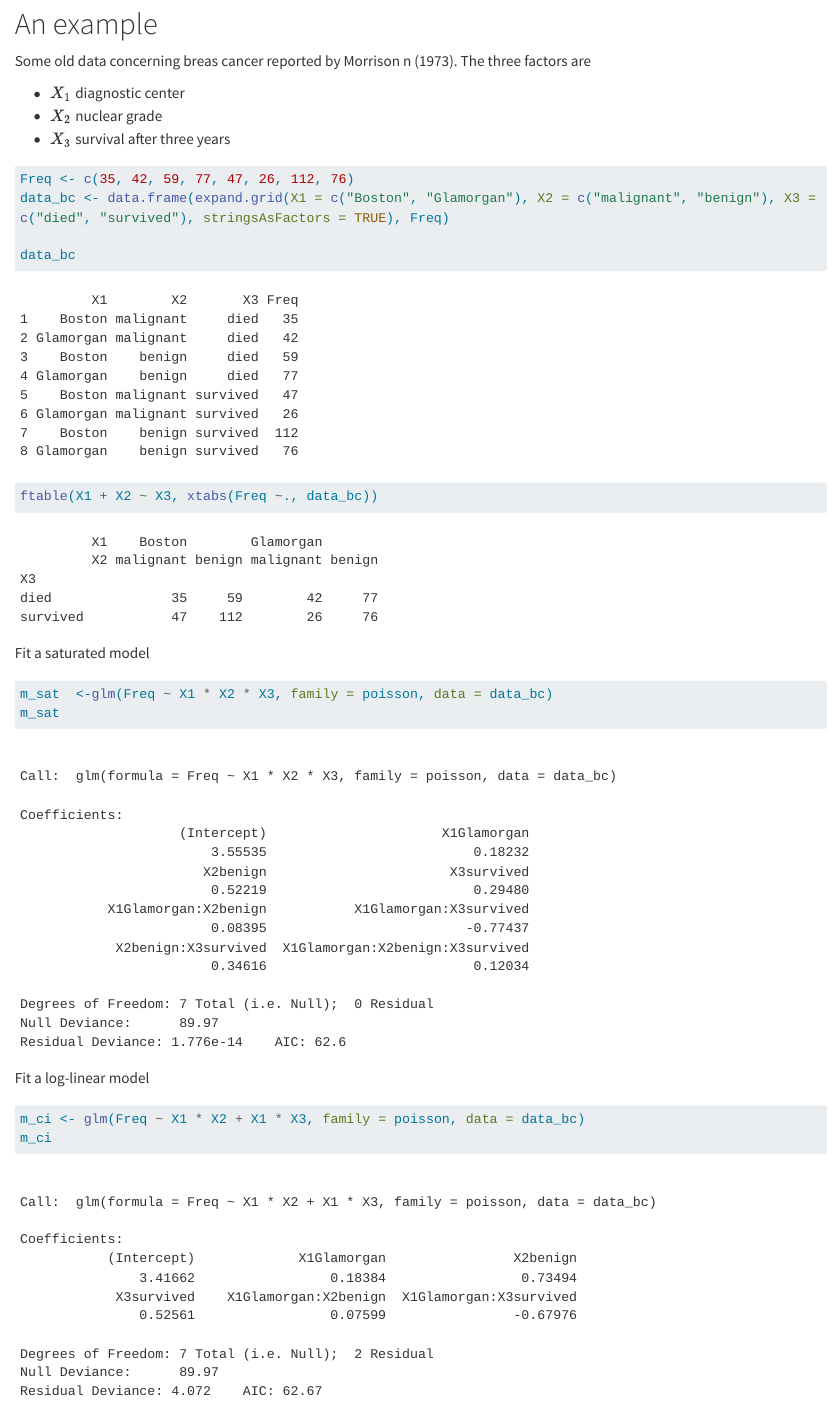
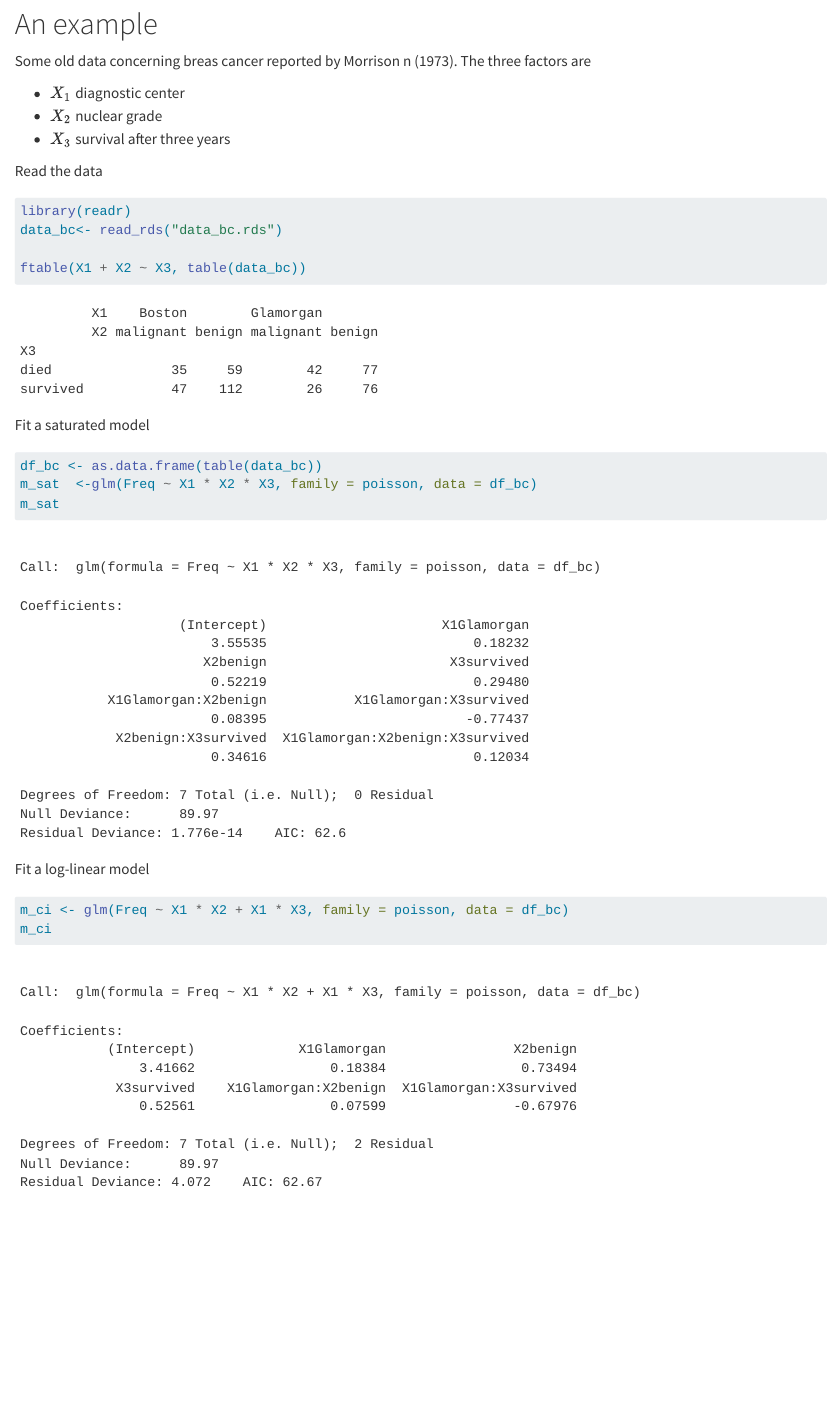
Before and after one commit to StaThin/FlorencePhD2025, a Quarto document (graph_loglin.qmd): the page in a window 1100 px wide, from 1550 px down. Rendered offline with R 4.5, knitr and Pandoc in place of Quarto, with nearby package versions; some code elsewhere in the file could not run offline; long lines of code are wrapped.

Commit message:
data and analysis

````diff
--- a/graph_loglin.qmd
+++ b/graph_loglin.qmd
@@ -76,26 +76,33 @@ Some old data concerning breas cancer reported by Morrison n (1973). The three f
 - $X_2$ nuclear grade
 - $X_3$ survival after three years
 
+
+Read the data
+
 ```{r}
+#| include: false
 Freq <- c(35, 42, 59, 77, 47, 26, 112, 76)
 data_bc <- data.frame(expand.grid(X1 = c("Boston", "Glamorgan"), X2 = c("malignant", "benign"), X3 = c("died", "survived"), stringsAsFactors = TRUE), Freq)
+```
+```{r}
+library(readr)
+data_bc<- read_rds("data_bc.rds")
 
-data_bc
-
-ftable(X1 + X2 ~ X3, xtabs(Freq ~., data_bc))
+ftable(X1 + X2 ~ X3, table(data_bc))
 ```
 
 Fit a saturated model
 
 ```{r}
-m_sat  <-glm(Freq ~ X1 * X2 * X3, family = poisson, data = data_bc)
+df_bc <- as.data.frame(table(data_bc))
+m_sat  <-glm(Freq ~ X1 * X2 * X3, family = poisson, data = df_bc)
 m_sat
 ```
 
 Fit a log-linear model
 
 ```{r}
-m_ci <- glm(Freq ~ X1 * X2 + X1 * X3, family = poisson, data = data_bc)
+m_ci <- glm(Freq ~ X1 * X2 + X1 * X3, family = poisson, data = df_bc)
 m_ci
 ```
 
````
Also changed, not shown: data_bc.rds (added), graph_loglin.pdf, graph_loglin.qmd (8 more changed lines), 1 other file.
